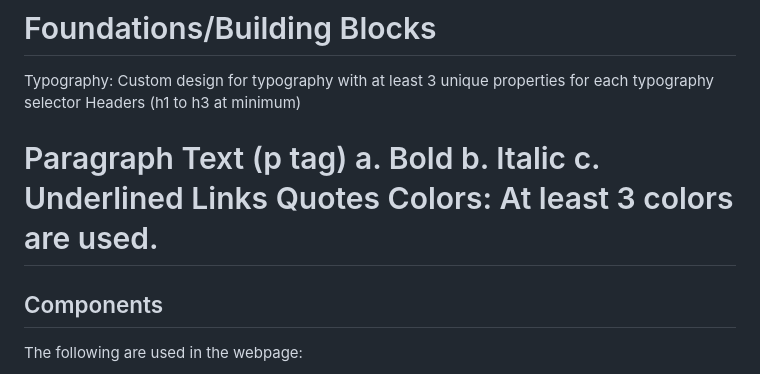
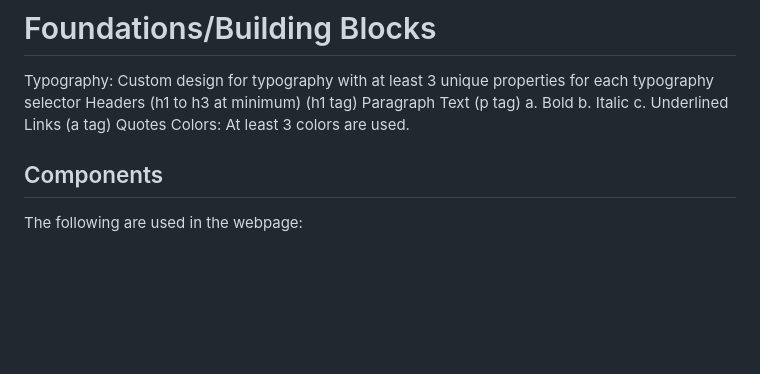
Before and after one commit to kevinptx/personal-blog, a Markdown page: README.md, the part around the change. Drawn GitHub-style; blank space fills up the shorter version.

```diff
--- a/README.md
+++ b/README.md
@@ -33,12 +33,12 @@ Custom images, layout, and styling.
 # Foundations/Building Blocks
 
 Typography: Custom design for typography with at least 3 unique properties for each typography selector
-Headers (h1 to h3 at minimum) <h1>
+Headers (h1 to h3 at minimum) (h1 tag)
 Paragraph Text (p tag)
 a. Bold
 b. Italic
 c. Underlined
-Links <a>
+Links (a tag)
 Quotes
 Colors: At least 3 colors are used.
 
```
